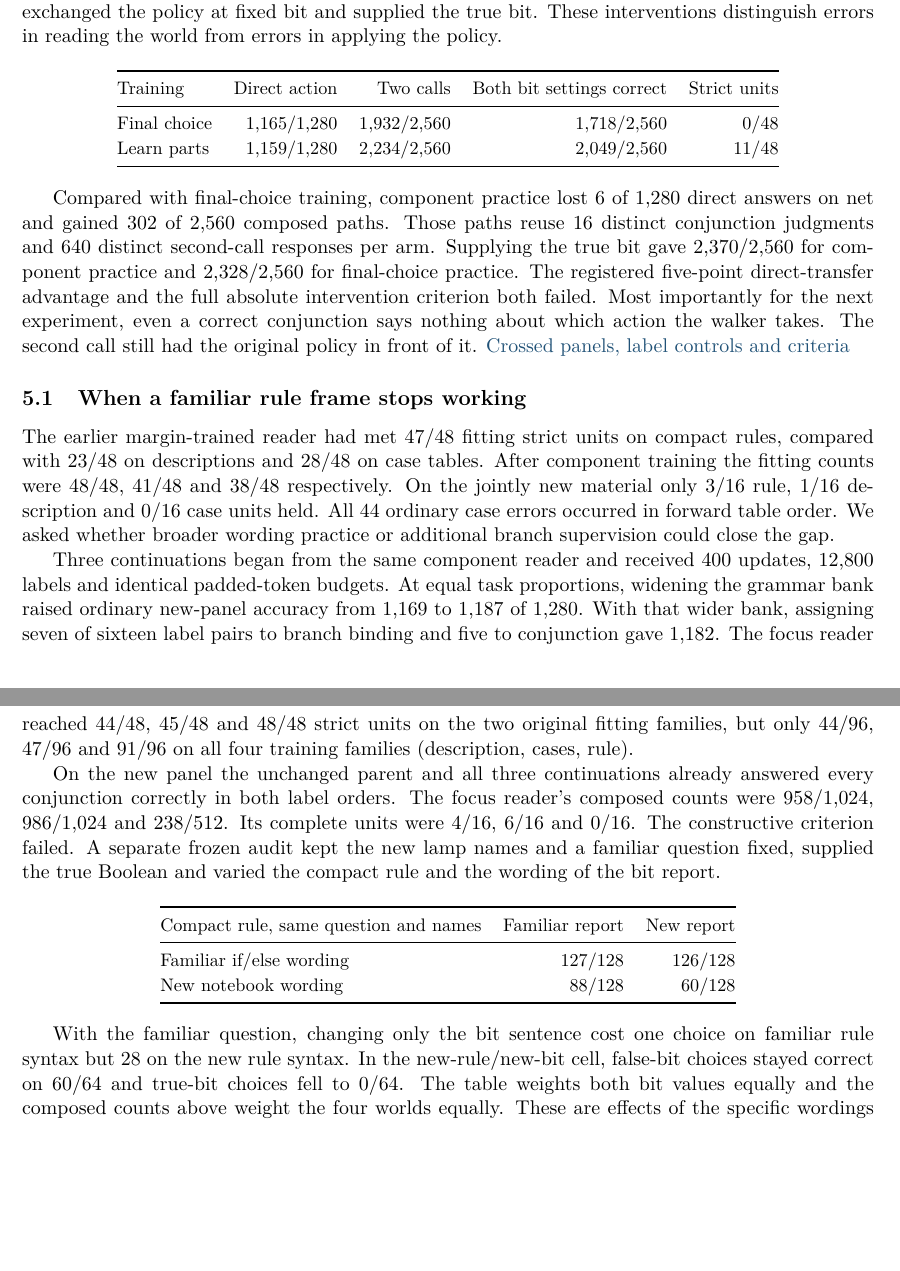
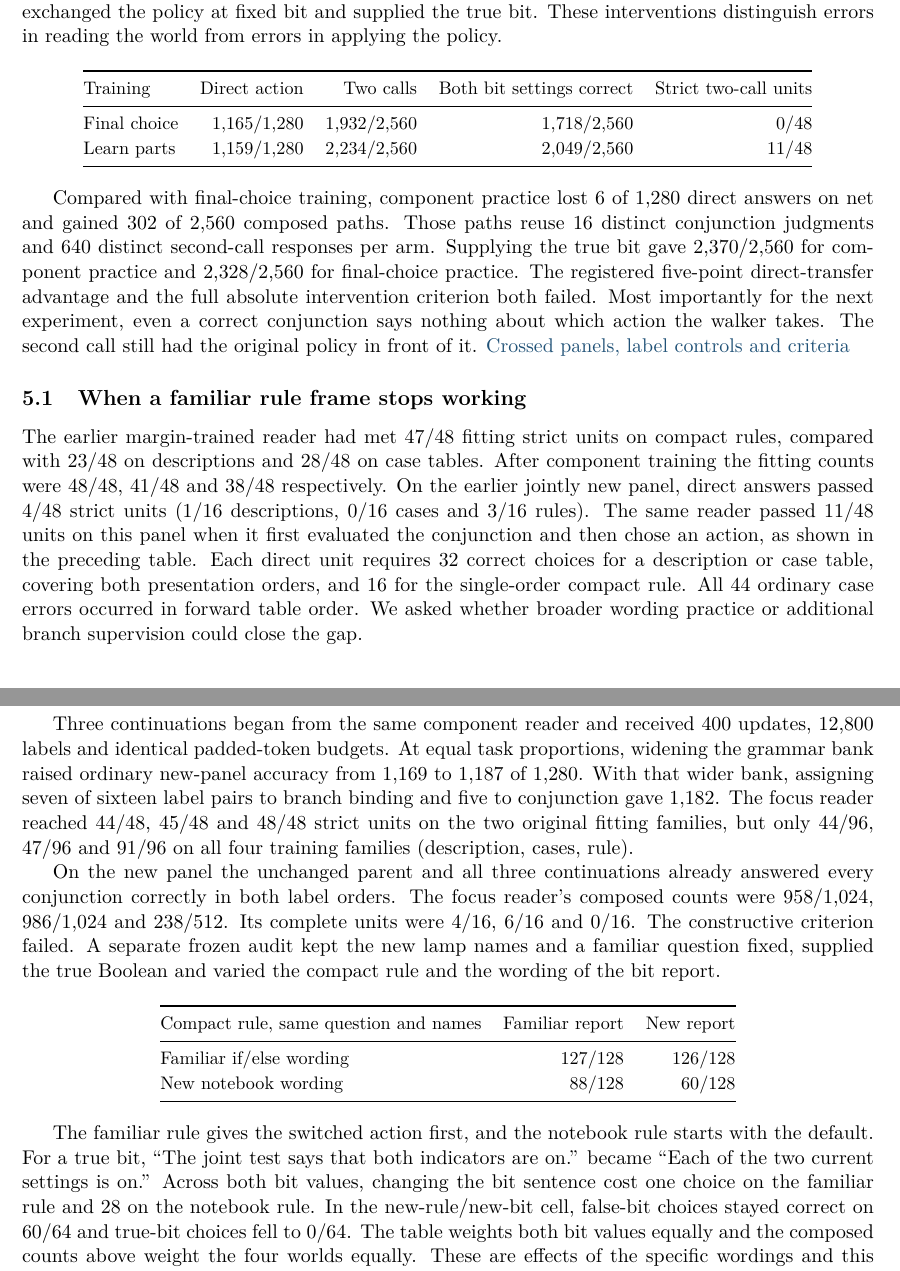
Before and after one commit to RyoSpiralArchitect/self-fold, a LaTeX paper (paper/main.tex): two parts of pages 4 and 5 of 9, joined at a grey line, cut so that both start at the same text, the shorter picture padded with empty space. Compiled offline with pdfLaTeX.

Commit message:
Distinguish direct and two-call units and show the tested bit sentences

```diff
--- a/paper/main.tex
+++ b/paper/main.tex
@@ -96,7 +96,7 @@ For the two-call route, the first call saw just the two readings and answered wh
 \small\renewcommand{\arraystretch}{1.15}
 \begin{tabular}{@{}lrrrr@{}}
 \toprule
-Training & Direct action & Two calls & Both bit settings correct & Strict units \\
+Training & Direct action & Two calls & Both bit settings correct & Strict two-call units \\
 \midrule
 Final choice & 1,165/1,280 & 1,932/2,560 & 1,718/2,560 & 0/48 \\
 Learn parts & 1,159/1,280 & 2,234/2,560 & 2,049/2,560 & 11/48 \\
@@ -108,7 +108,7 @@ Compared with final-choice training, component practice lost 6 of 1,280 direct a
 
 \subsection{When a familiar rule frame stops working}
 
-The earlier margin-trained reader had met 47/48 fitting strict units on compact rules, compared with 23/48 on descriptions and 28/48 on case tables. After component training the fitting counts were 48/48, 41/48 and 38/48 respectively. On the jointly new material only 3/16 rule, 1/16 description and 0/16 case units held. All 44 ordinary case errors occurred in forward table order. We asked whether broader wording practice or additional branch supervision could close the gap.
+The earlier margin-trained reader had met 47/48 fitting strict units on compact rules, compared with 23/48 on descriptions and 28/48 on case tables. After component training the fitting counts were 48/48, 41/48 and 38/48 respectively. On the earlier jointly new panel, direct answers passed 4/48 strict units (1/16 descriptions, 0/16 cases and 3/16 rules). The same reader passed 11/48 units on this panel when it first evaluated the conjunction and then chose an action, as shown in the preceding table. Each direct unit requires 32 correct choices for a description or case table, covering both presentation orders, and 16 for the single-order compact rule. All 44 ordinary case errors occurred in forward table order. We asked whether broader wording practice or additional branch supervision could close the gap.
 
 Three continuations began from the same component reader and received 400 updates, 12,800 labels and identical padded-token budgets. At equal task proportions, widening the grammar bank raised ordinary new-panel accuracy from 1,169 to 1,187 of 1,280. With that wider bank, assigning seven of sixteen label pairs to branch binding and five to conjunction gave 1,182. The focus reader reached 44/48, 45/48 and 48/48 strict units on the two original fitting families, but only 44/96, 47/96 and 91/96 on all four training families (description, cases, rule).
 
@@ -126,7 +126,7 @@ New notebook wording & 88/128 & 60/128 \\
 \end{tabular}
 \end{center}
 
-With the familiar question, changing only the bit sentence cost one choice on familiar rule syntax but 28 on the new rule syntax. In the new-rule/new-bit cell, false-bit choices stayed correct on 60/64 and true-bit choices fell to 0/64. The table weights both bit values equally and the composed counts above weight the four worlds equally. These are effects of the specific wordings and this frozen reader. \href{https://github.com/RyoSpiralArchitect/self-fold/blob/main/provenance/stage_grammar_20261104/RESULTS.md#a-frozen-cross-of-grammar-bit-wording-and-question}{Training comparison, wording cross and scoring audit}
+The familiar rule gives the switched action first, and the notebook rule starts with the default. For a true bit, ``The joint test says that both indicators are on.'' became ``Each of the two current settings is on.'' Across both bit values, changing the bit sentence cost one choice on the familiar rule and 28 on the notebook rule. In the new-rule/new-bit cell, false-bit choices stayed correct on 60/64 and true-bit choices fell to 0/64. The table weights both bit values equally and the composed counts above weight the four worlds equally. These are effects of the specific wordings and this frozen reader. \href{https://github.com/RyoSpiralArchitect/self-fold/blob/main/provenance/stage_grammar_20261104/RESULTS.md#a-frozen-cross-of-grammar-bit-wording-and-question}{Training comparison, wording cross and scoring audit}
 
 \section{Changing the policy after its words are gone}
 
```
Also changed, not shown: paper/main.md (+3 -3 lines), paper/self-fold.pdf.
